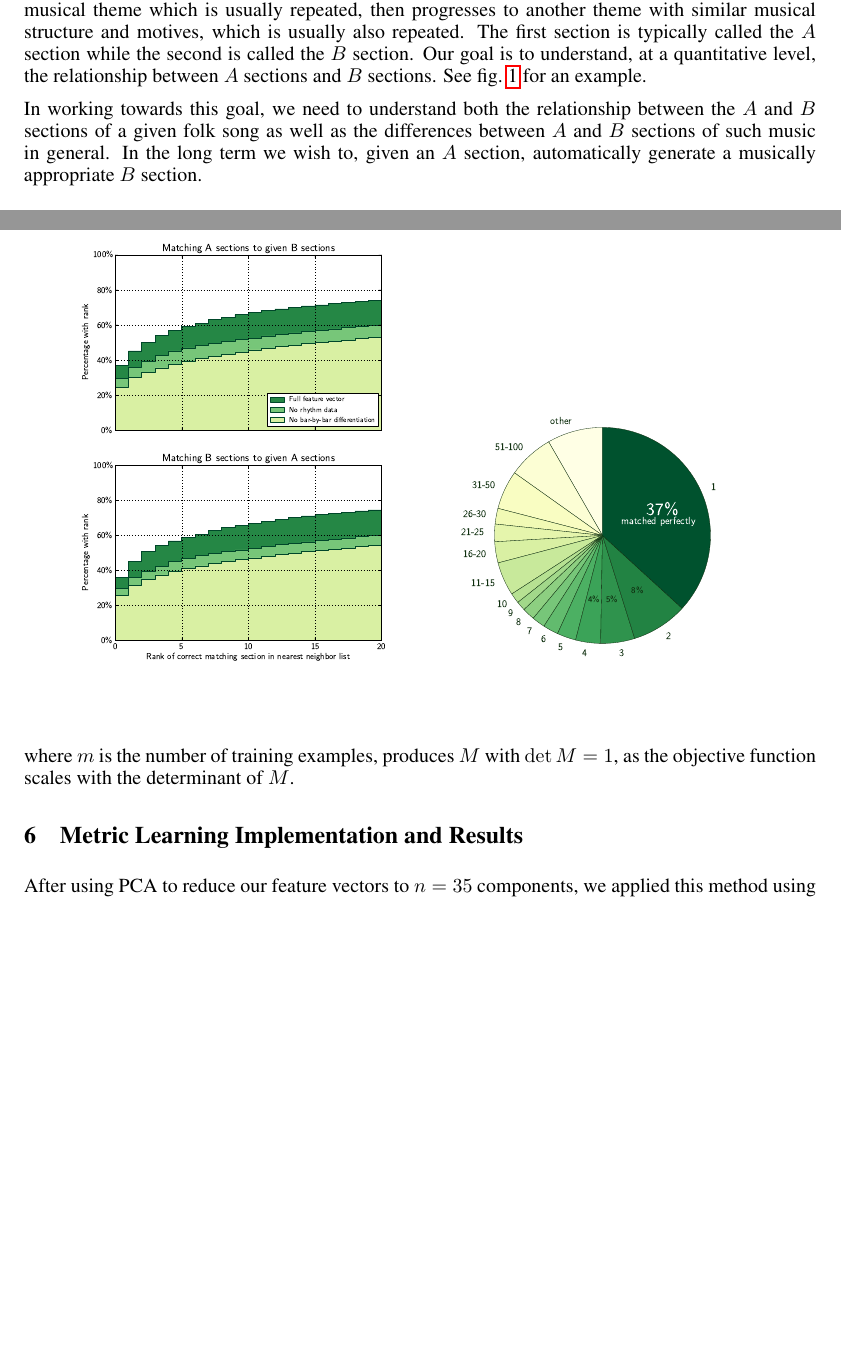
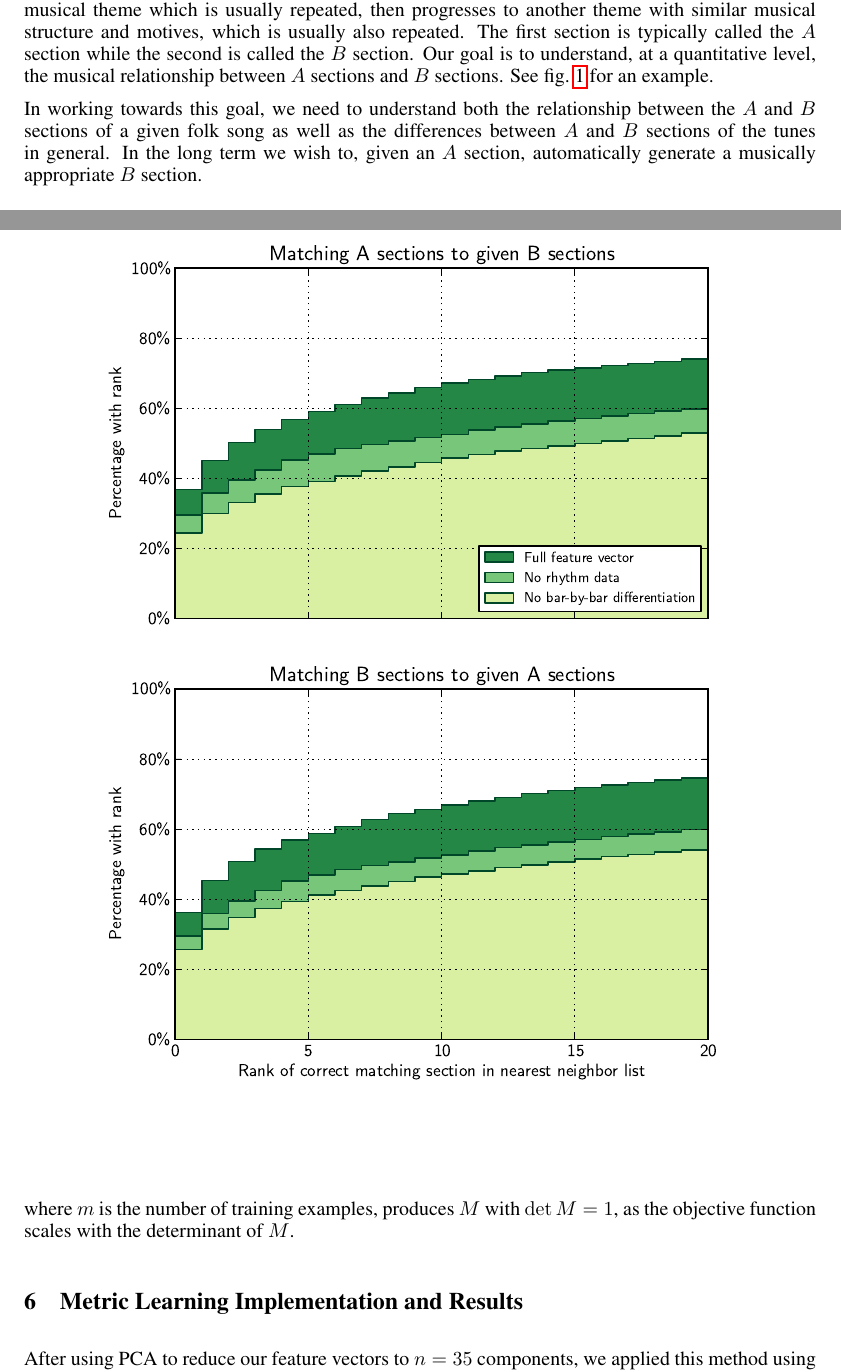
Before and after one commit to zhanrnl/cs229-project, a LaTeX document (writeups/final.tex): two parts of pages 1 and 4 of 5, joined at a grey line, cut so that both start at the same text, the shorter picture padded with empty space. Compiled offline with pdfLaTeX.

Commit message:
remove pie

```diff
--- a/writeups/final.tex
+++ b/writeups/final.tex
@@ -42,12 +42,12 @@ begins with one musical theme which is usually repeated, then progresses to
 another theme with similar musical structure and motives, which is usually also
 repeated. The first section is typically called the $A$ section while the second
 is called the $B$ section. Our goal is to understand, at a quantitative level,
-the relationship between $A$ sections and $B$ sections. See \cref{origtune} for
-an example.
+the musical relationship between $A$ sections and $B$ sections. See
+\cref{origtune} for an example.
 
 In working towards this goal, we need to understand both the relationship
 between the $A$ and $B$ sections of a given folk song as well as the differences
-between $A$ and $B$ sections of such music in general. In the long term we wish
+between $A$ and $B$ sections of the tunes in general. In the long term we wish
 to, given an $A$ section, automatically generate a musically appropriate $B$
 section.
 
@@ -208,6 +208,10 @@ where $m$ is the number of training examples, produces $M$ with $\det M = 1$, as
 the objective function scales with the determinant of $M$.
 
 \section{Metric Learning Implementation and Results}
+\begin{figure}
+  \centering
+  \includegraphics[width=5in]{../trial_data_logs/hists.pdf}
+\end{figure}
 
 After using PCA to reduce our feature vectors to $n = 35$ components, we applied
 this method using 8-fold cross-validation to learn such a metric $d$. We used
@@ -231,12 +235,6 @@ conclude that there is a significant amount of information shared between $A$
 sections and $B$ sections, and the Mahalanobis metric we learned is able to
 identify some of the musical similarities.
 %TODO: caption and labels and resize
-\begin{figure}
-\begin{center}
-\includegraphics[width=2.5in]{../trial_data_logs/hists.pdf}
-\includegraphics[width=2.5in]{../trial_data_logs/pie.pdf}
-\end{center}
-\end{figure}
 
 \section{Composition}
 Now that we have shown the viability of our metric, we can use it to try to,
```
